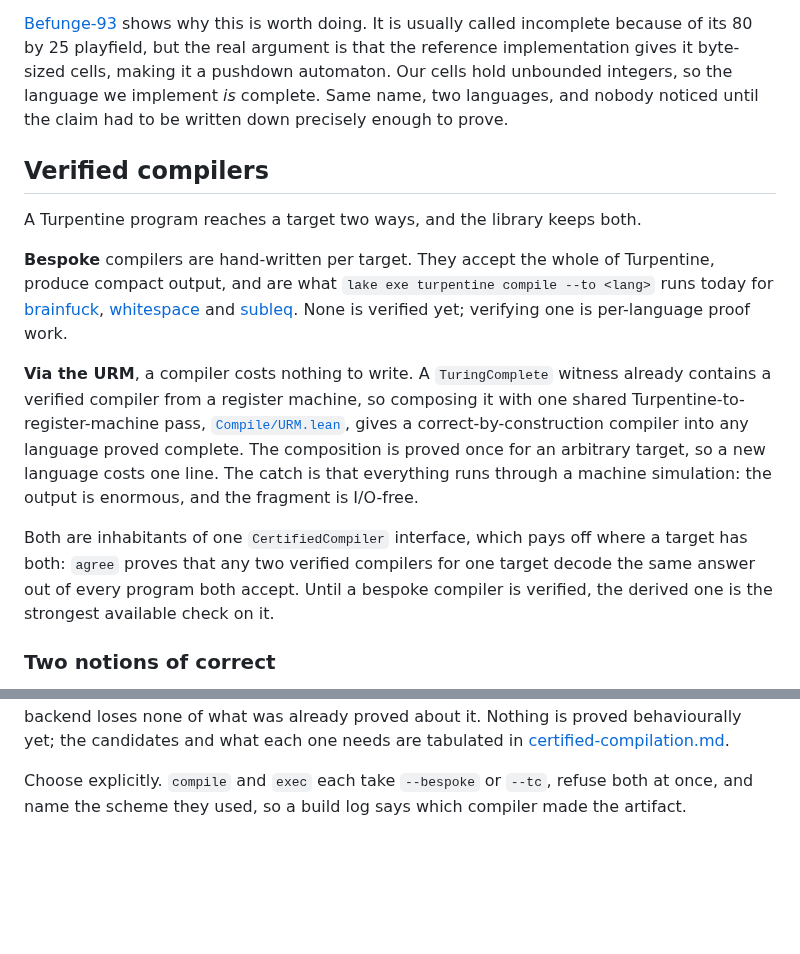
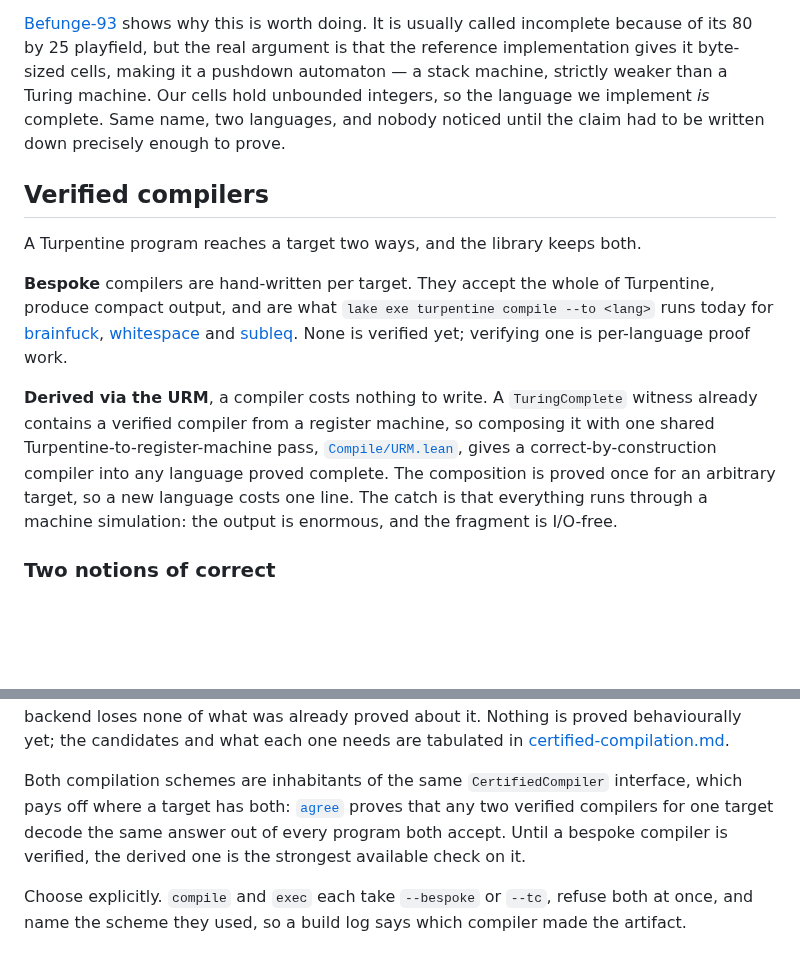
Before and after one commit to ilyasergey/langlib, a Markdown page: README.md, 2 parts joined by grey strips. Drawn GitHub-style; blank space fills up the shorter version.

```diff
--- a/README.md
+++ b/README.md
@@ -182,8 +227,9 @@ its reachable states are few, which is exactly Malbolge's situation.
 [Befunge-93](docs/befunge93/spec.md) shows why this is worth doing. It is
 usually called incomplete because of its 80 by 25 playfield, but the real
 argument is that the reference implementation gives it byte-sized cells,
-making it a pushdown automaton. Our cells hold unbounded integers, so the
-language we implement *is* complete. Same name, two languages, and nobody
+making it a pushdown automaton — a stack machine, strictly weaker than a
+Turing machine. Our cells hold unbounded integers, so the language we
+implement *is* complete. Same name, two languages, and nobody
 noticed until the claim had to be written down precisely enough to prove.
 
 ## Verified compilers
@@ -198,7 +244,7 @@ Turpentine, produce compact output, and are what
 [subleq](Langlib/Languages/Turpentine/Compile/Subleq.lean). None is verified yet;
 verifying one is per-language proof work.
 
-**Via the URM**, a compiler costs nothing to write. A `TuringComplete`
+**Derived via the URM**, a compiler costs nothing to write. A `TuringComplete`
 witness already contains a verified compiler from a register machine, so
 composing it with one shared Turpentine-to-register-machine pass,
 [`Compile/URM.lean`](Langlib/Languages/Turpentine/Compile/URM.lean), gives a
@@ -206,12 +252,6 @@ correct-by-construction compiler into any language proved complete. The
 composition is proved once for an arbitrary target, so a new language costs
 one line. The catch is that everything runs through a machine simulation:
 the output is enormous, and the fragment is I/O-free.
-
-Both are inhabitants of one `CertifiedCompiler` interface, which pays off
-where a target has both: `agree` proves that any two verified compilers for
-one target decode the same answer out of every program both accept. Until a
-bespoke compiler is verified, the derived one is the strongest available
-check on it.
 
 ### Two notions of correct
 
@@ -232,6 +273,13 @@ implies the first, so upgrading a backend loses none of what was already
 proved about it. Nothing is proved behaviourally yet; the candidates and
 what each one needs are tabulated in
 [certified-compilation.md](docs/certified-compilation.md).
+
+Both compilation schemes are inhabitants of the same `CertifiedCompiler`
+interface, which pays off where a target has both:
+[`agree`](Langlib/Common/Compilation.lean#L126) proves that any two
+verified compilers for one target decode the same answer out of every
+program both accept. Until a bespoke compiler is verified, the derived one
+is the strongest available check on it.
 
 Choose explicitly. `compile` and `exec` each take `--bespoke` or `--tc`,
 refuse both at once, and name the scheme they used, so a build log says
```
Also changed, not shown: other parts of README.md (+92 -46 lines), docs/certified-compilation.md (+1 -1 lines).
